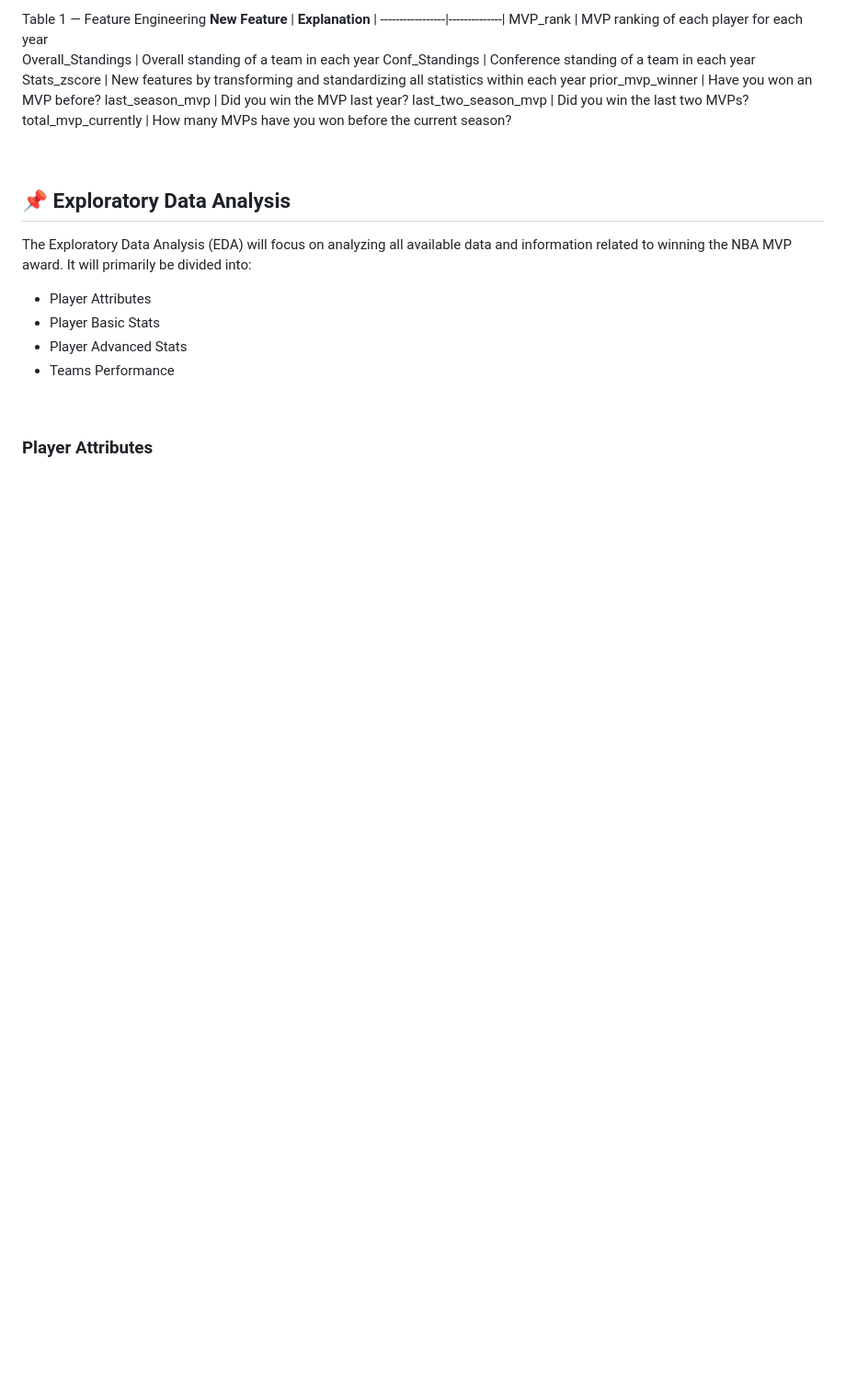
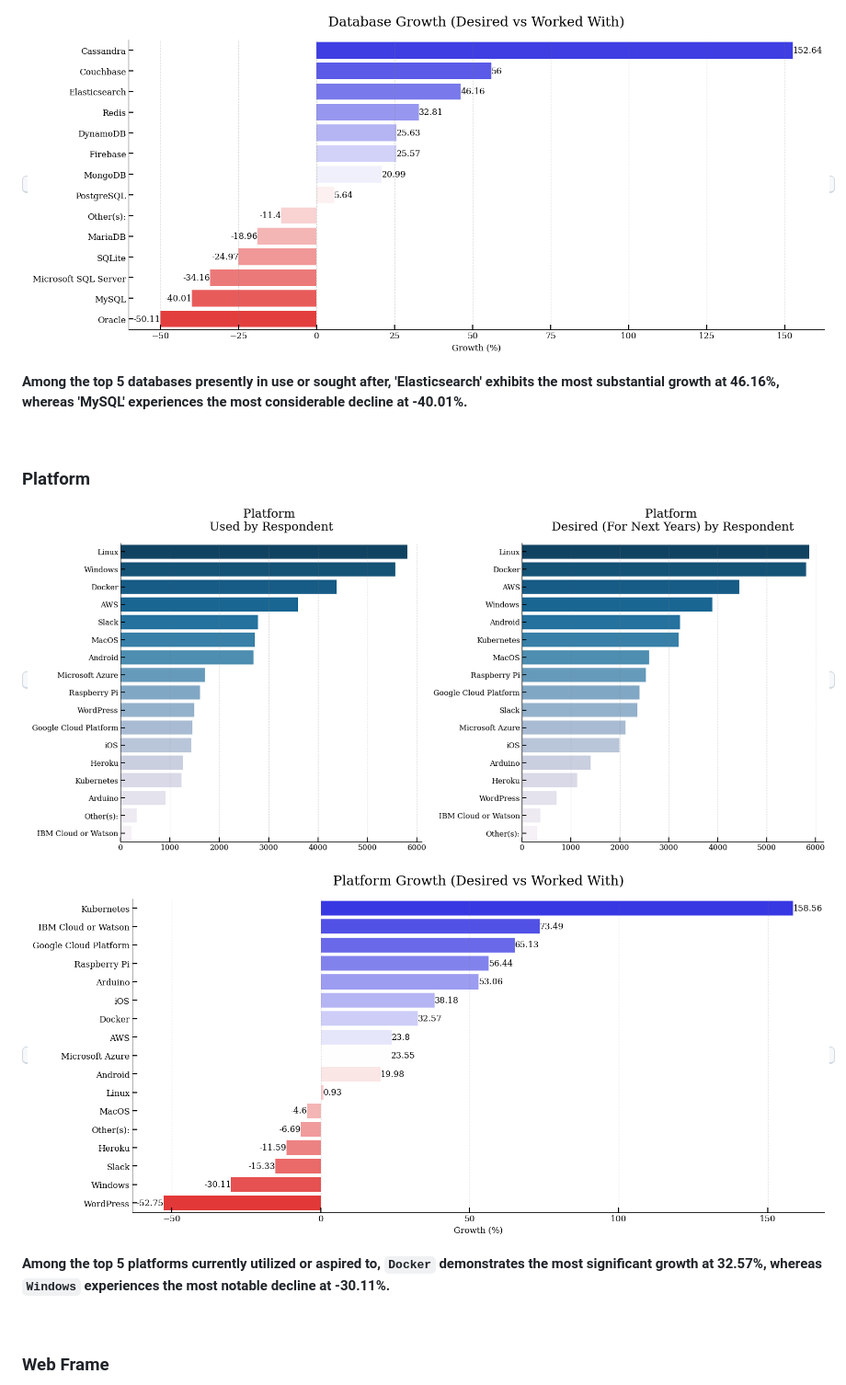
Before and after one commit to buddymar/In-Demand-Data-Tech-Skills, a Markdown page: README.md, the part around one of its changes. Shown at 92% size. Rendered like a GitHub page; blank space fills up the shorter version.

```diff
--- a/README.md
+++ b/README.md
@@ -120,28 +111,26 @@ These are another set of columns or features created to assist in analyzing and
 
-Table 1 — Feature Engineering
- **New Feature** | **Explanation** |
------------------|--------------|
-MVP_rank | MVP ranking of each player for each year
-Overall_Standings | Overall standing of a team in each year
-Conf_Standings | Conference standing of a team in each year
-Stats_zscore | New features by transforming and standardizing all statistics within each year
-prior_mvp_winner | Have you won an MVP before?
-last_season_mvp | Did you win the MVP last year?
-last_two_season_mvp | Did you win the last two MVPs?
-total_mvp_currently | How many MVPs have you won before the current season?
+<p align="center">
+    <kbd> <img width="1000" alt="share" src="https://raw.githubusercontent.com/buddymar/In-Demand-Data-Tech-Skills/main/assets/a_db2.png"> </kbd>
+</p>
+
+**Among the top 5 databases presently in use or sought after, 'Elasticsearch' exhibits the most substantial growth at 46.16%, whereas 'MySQL' experiences the most considerable decline at -40.01%.**
 
 <br>
 
-## 📌 **Exploratory Data Analysis**
+### Platform
 
-The Exploratory Data Analysis (EDA) will focus on analyzing all available data and information related to winning the NBA MVP award. It will primarily be divided into:
-- Player Attributes
-- Player Basic Stats
-- Player Advanced Stats
-- Teams Performance
+<p align="center">
+    <kbd> <img width="1000" alt="share" src="https://raw.githubusercontent.com/buddymar/In-Demand-Data-Tech-Skills/main/assets/a_platform1.png"> </kbd>
+</p>
+
+<p align="center">
+    <kbd> <img width="1000" alt="share" src="https://raw.githubusercontent.com/buddymar/In-Demand-Data-Tech-Skills/main/assets/a_platform2.png"> </kbd>
+</p>
+
+**Among the top 5 platforms currently utilized or aspired to, `Docker` demonstrates the most significant growth at 32.57%, whereas `Windows` experiences the most notable decline at -30.11%.**
 
 <br>
 
-### Player Attributes
+### Web Frame
 
 <p align="center">
```
Also changed, not shown: other parts of README.md (+28 -75 lines).
